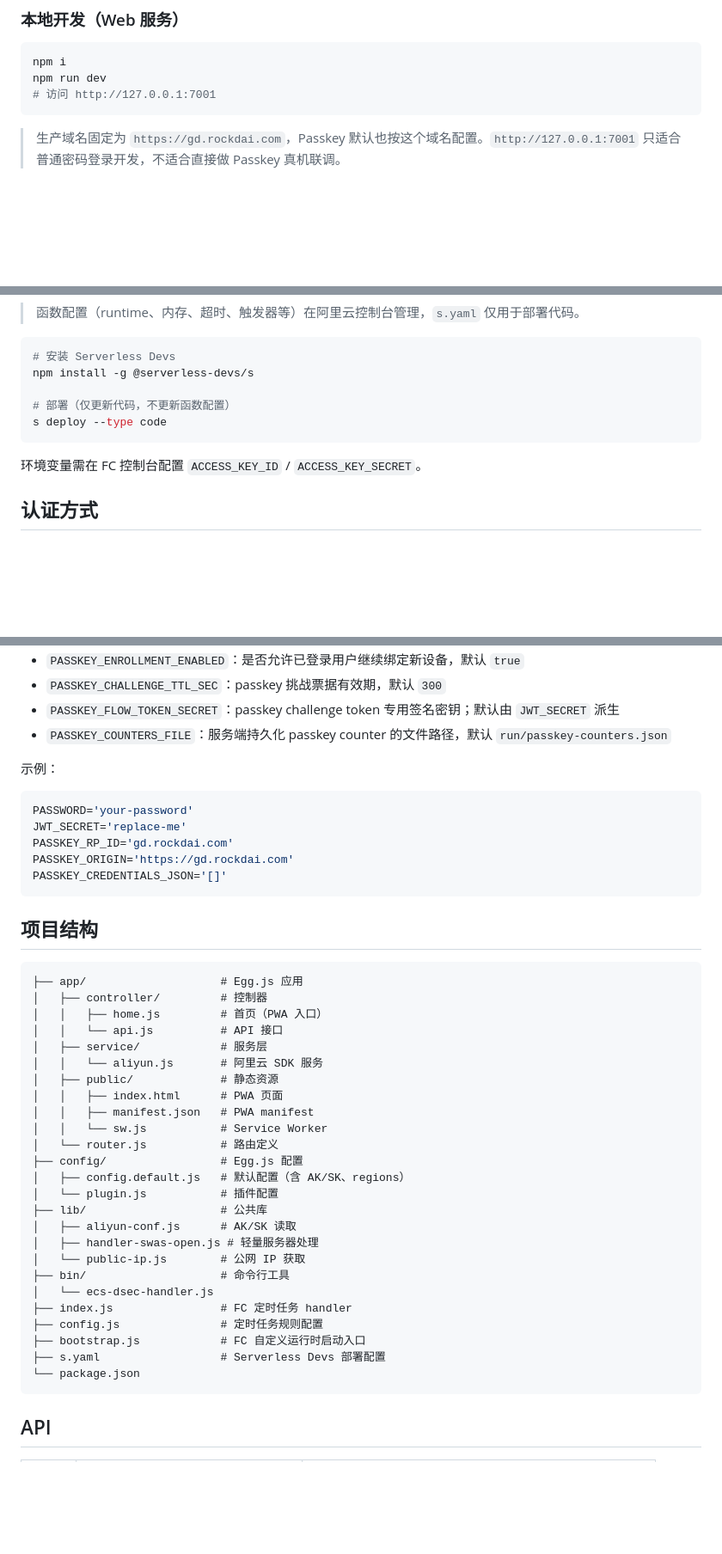
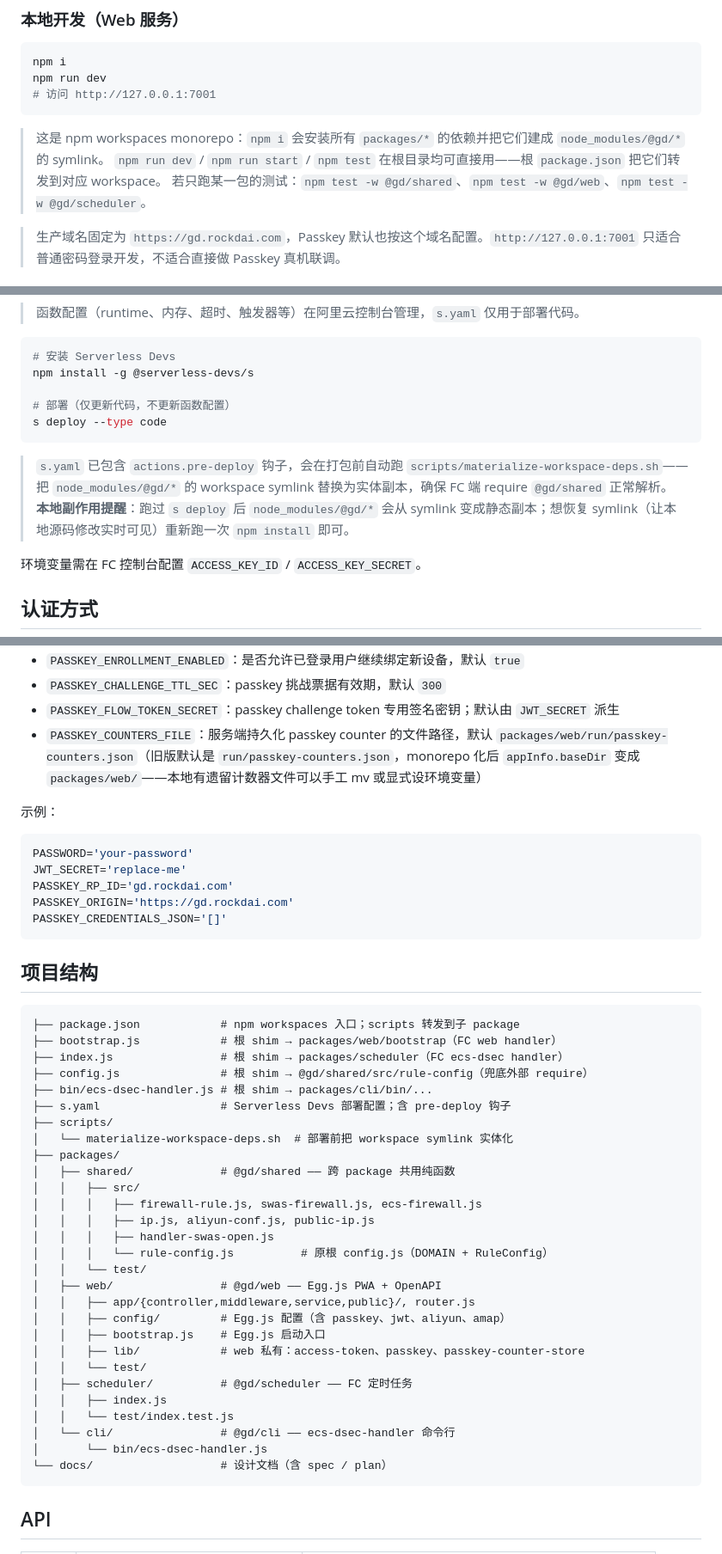
Before and after one commit to rockdai/gd, a Markdown page: README.md, 3 parts joined by grey strips. Shown at 86% size. Drawn GitHub-style; blank space fills up the shorter version.

Commit message:
docs: update README for monorepo structure
- 项目结构小节改为 packages/* 4 个 workspace 的新树
- 本地开发小节加 npm workspaces 用法说明
- 部署小节注明 s.yaml pre-deploy 钩子和本地 symlink 副作用
- passkey counter 路径加一条迁移说明

````diff
--- a/README.md
+++ b/README.md
@@ -52,6 +52,10 @@ npm run dev
 # 访问 http://127.0.0.1:7001
 ```
 
+> 这是 npm workspaces monorepo：`npm i` 会安装所有 `packages/*` 的依赖并把它们建成 `node_modules/@gd/*` 的 symlink。
+> `npm run dev` / `npm run start` / `npm test` 在根目录均可直接用——根 `package.json` 把它们转发到对应 workspace。
+> 若只跑某一包的测试：`npm test -w @gd/shared`、`npm test -w @gd/web`、`npm test -w @gd/scheduler`。
+
 > 生产域名固定为 `https://gd.rockdai.com`，Passkey 默认也按这个域名配置。`http://127.0.0.1:7001` 只适合普通密码登录开发，不适合直接做 Passkey 真机联调。
 
 ### 命令行工具
@@ -97,6 +101,9 @@ npm install -g @serverless-devs/s
 s deploy --type code
 ```
 
+> `s.yaml` 已包含 `actions.pre-deploy` 钩子，会在打包前自动跑 `scripts/materialize-workspace-deps.sh`——把 `node_modules/@gd/*` 的 workspace symlink 替换为实体副本，确保 FC 端 require `@gd/shared` 正常解析。
+> **本地副作用提醒**：跑过 `s deploy` 后 `node_modules/@gd/*` 会从 symlink 变成静态副本；想恢复 symlink（让本地源码修改实时可见）重新跑一次 `npm install` 即可。
+
 环境变量需在 FC 控制台配置 `ACCESS_KEY_ID` / `ACCESS_KEY_SECRET`。
 
 ## 认证方式
@@ -140,7 +147,7 @@ Passkey 采用**单用户 allowlist** 模型：
 - `PASSKEY_ENROLLMENT_ENABLED`：是否允许已登录用户继续绑定新设备，默认 `true`
 - `PASSKEY_CHALLENGE_TTL_SEC`：passkey 挑战票据有效期，默认 `300`
 - `PASSKEY_FLOW_TOKEN_SECRET`：passkey challenge token 专用签名密钥；默认由 `JWT_SECRET` 派生
-- `PASSKEY_COUNTERS_FILE`：服务端持久化 passkey counter 的文件路径，默认 `run/passkey-counters.json`
+- `PASSKEY_COUNTERS_FILE`：服务端持久化 passkey counter 的文件路径，默认 `packages/web/run/passkey-counters.json`（旧版默认是 `run/passkey-counters.json`，monorepo 化后 `appInfo.baseDir` 变成 `packages/web/`——本地有遗留计数器文件可以手工 mv 或显式设环境变量）
 
 示例：
 
@@ -155,31 +162,34 @@ PASSKEY_CREDENTIALS_JSON='[]'
 ## 项目结构
 
 ```
-├── app/                    # Egg.js 应用
-│   ├── controller/         # 控制器
-│   │   ├── home.js         # 首页（PWA 入口）
-│   │   └── api.js          # API 接口
-│   ├── service/            # 服务层
-│   │   └── aliyun.js       # 阿里云 SDK 服务
-│   ├── public/             # 静态资源
-│   │   ├── index.html      # PWA 页面
-│   │   ├── manifest.json   # PWA manifest
-│   │   └── sw.js           # Service Worker
-│   └── router.js           # 路由定义
-├── config/                 # Egg.js 配置
-│   ├── config.default.js   # 默认配置（含 AK/SK、regions）
-│   └── plugin.js           # 插件配置
-├── lib/                    # 公共库
-│   ├── aliyun-conf.js      # AK/SK 读取
-│   ├── handler-swas-open.js # 轻量服务器处理
-│   └── public-ip.js        # 公网 IP 获取
-├── bin/                    # 命令行工具
-│   └── ecs-dsec-handler.js
-├── index.js                # FC 定时任务 handler
-├── config.js               # 定时任务规则配置
-├── bootstrap.js            # FC 自定义运行时启动入口
-├── s.yaml                  # Serverless Devs 部署配置
-└── package.json
+├── package.json            # npm workspaces 入口；scripts 转发到子 package
+├── bootstrap.js            # 根 shim → packages/web/bootstrap（FC web handler）
+├── index.js                # 根 shim → packages/scheduler（FC ecs-dsec handler）
+├── config.js               # 根 shim → @gd/shared/src/rule-config（兜底外部 require）
+├── bin/ecs-dsec-handler.js # 根 shim → packages/cli/bin/...
+├── s.yaml                  # Serverless Devs 部署配置；含 pre-deploy 钩子
+├── scripts/
+│   └── materialize-workspace-deps.sh  # 部署前把 workspace symlink 实体化
+├── packages/
+│   ├── shared/             # @gd/shared —— 跨 package 共用纯函数
+│   │   ├── src/
+│   │   │   ├── firewall-rule.js, swas-firewall.js, ecs-firewall.js
+│   │   │   ├── ip.js, aliyun-conf.js, public-ip.js
+│   │   │   ├── handler-swas-open.js
+│   │   │   └── rule-config.js          # 原根 config.js（DOMAIN + RuleConfig）
+│   │   └── test/
+│   ├── web/                # @gd/web —— Egg.js PWA + OpenAPI
+│   │   ├── app/{controller,middleware,service,public}/, router.js
+│   │   ├── config/         # Egg.js 配置（含 passkey、jwt、aliyun、amap）
+│   │   ├── bootstrap.js    # Egg.js 启动入口
+│   │   ├── lib/            # web 私有：access-token、passkey、passkey-counter-store
+│   │   └── test/
+│   ├── scheduler/          # @gd/scheduler —— FC 定时任务
+│   │   ├── index.js
+│   │   └── test/index.test.js
+│   └── cli/                # @gd/cli —— ecs-dsec-handler 命令行
+│       └── bin/ecs-dsec-handler.js
+└── docs/                   # 设计文档（含 spec / plan）
 ```
 
 ## API
````
